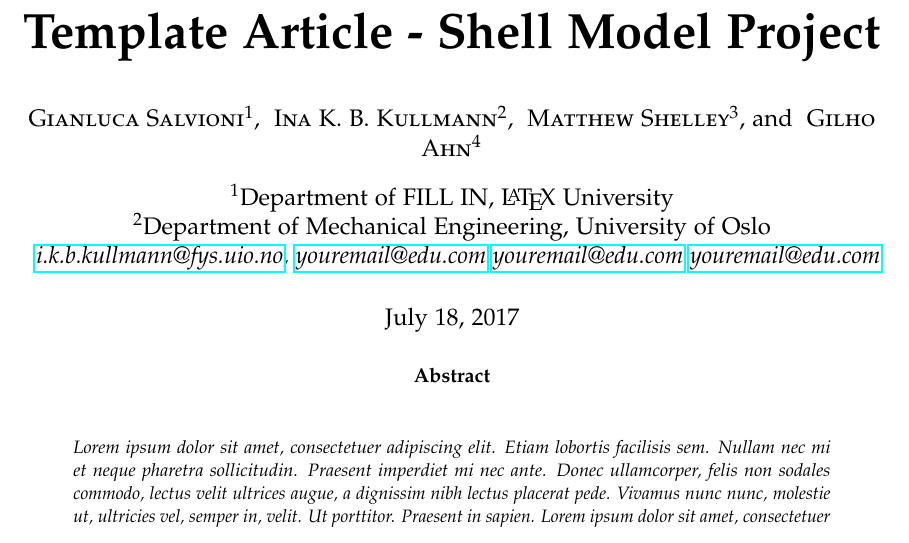
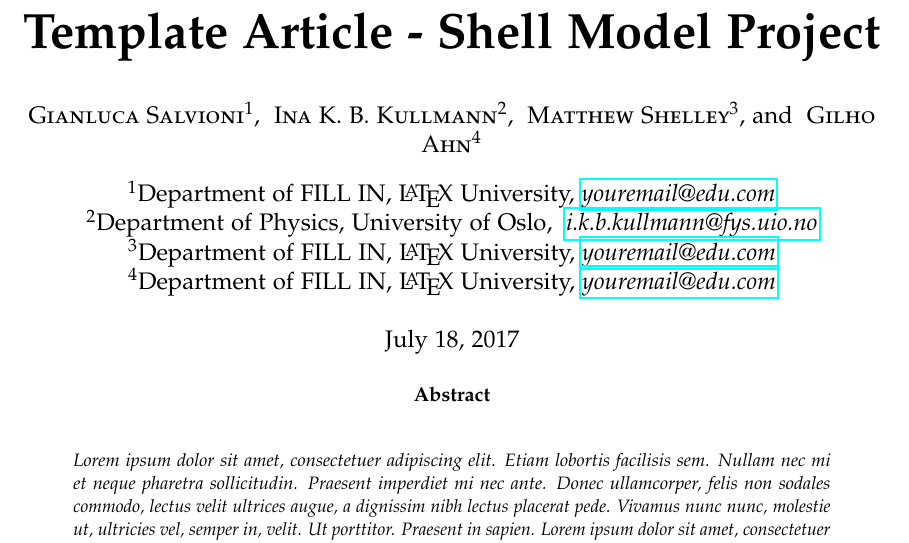
Before and after one commit to mgeshelley/group_10, a LaTeX paper (report/report_gr10_nuclear_talent.tex): part of page 1 of 3, cut so that both start at the same text. Compiled offline with pdfLaTeX.

Commit message:
report: title done

```diff
--- a/report/report_gr10_nuclear_talent.tex
+++ b/report/report_gr10_nuclear_talent.tex
@@ -80,14 +80,14 @@
 \author[4]{ \textsc{Gilho Ahn}}
 
 
-\affil[1]{Department of FILL IN, \LaTeX\ University}
-\affil[2]{Department of Mechanical Engineering, University of Oslo}
-\affil[ ]{\textit {\
-\href{mailto:i.k.b.kullmann@fys.uio.no}{i.k.b.kullmann@fys.uio.no},
-\href{mailto:youremail@edu.com}{youremail@edu.com}
-\href{mailto:youremail@edu.com}{youremail@edu.com}
-\href{mailto:youremail@edu.com}{youremail@edu.com}
-}}
+\affil[1]{Department of FILL IN, \LaTeX\ University,  {\textit {\href{mailto:youremail@edu.com}{youremail@edu.com} }}}
+\affil[2]{Department of Physics, University of Oslo,  {\textit {\ \href{mailto:i.k.b.kullmann@fys.uio.no}{i.k.b.kullmann@fys.uio.no} }}}
+
+
+
+\affil[3] {Department of FILL IN, \LaTeX\ University, \textit {\href{mailto:youremail@edu.com}{youremail@edu.com} }}
+
+\affil[4] {Department of FILL IN, \LaTeX\ University, \textit {\href{mailto:youremail@edu.com}{youremail@edu.com} }}
 
 
 
```
Also changed, not shown: report/report_gr10_nuclear_talent.pdf.
